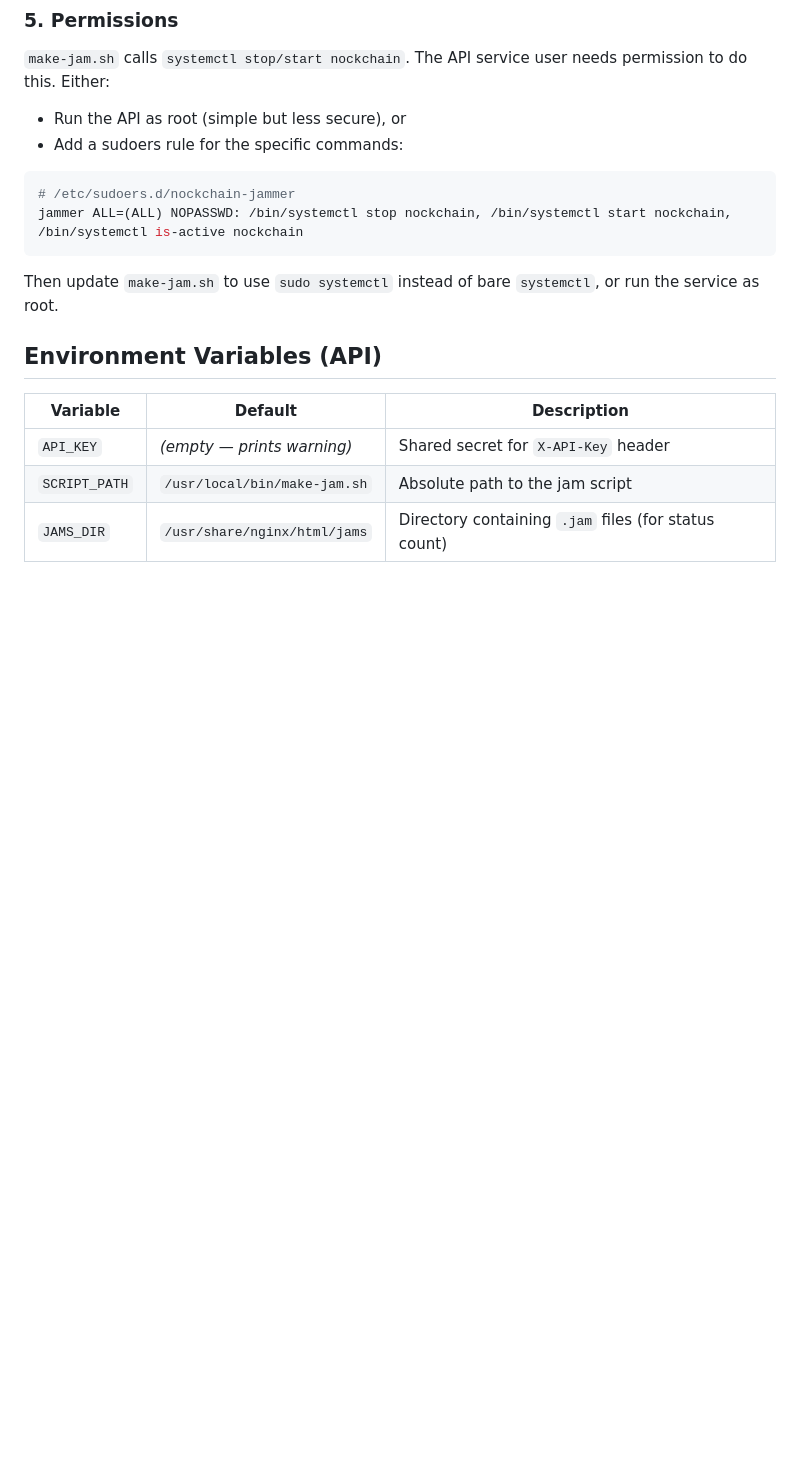
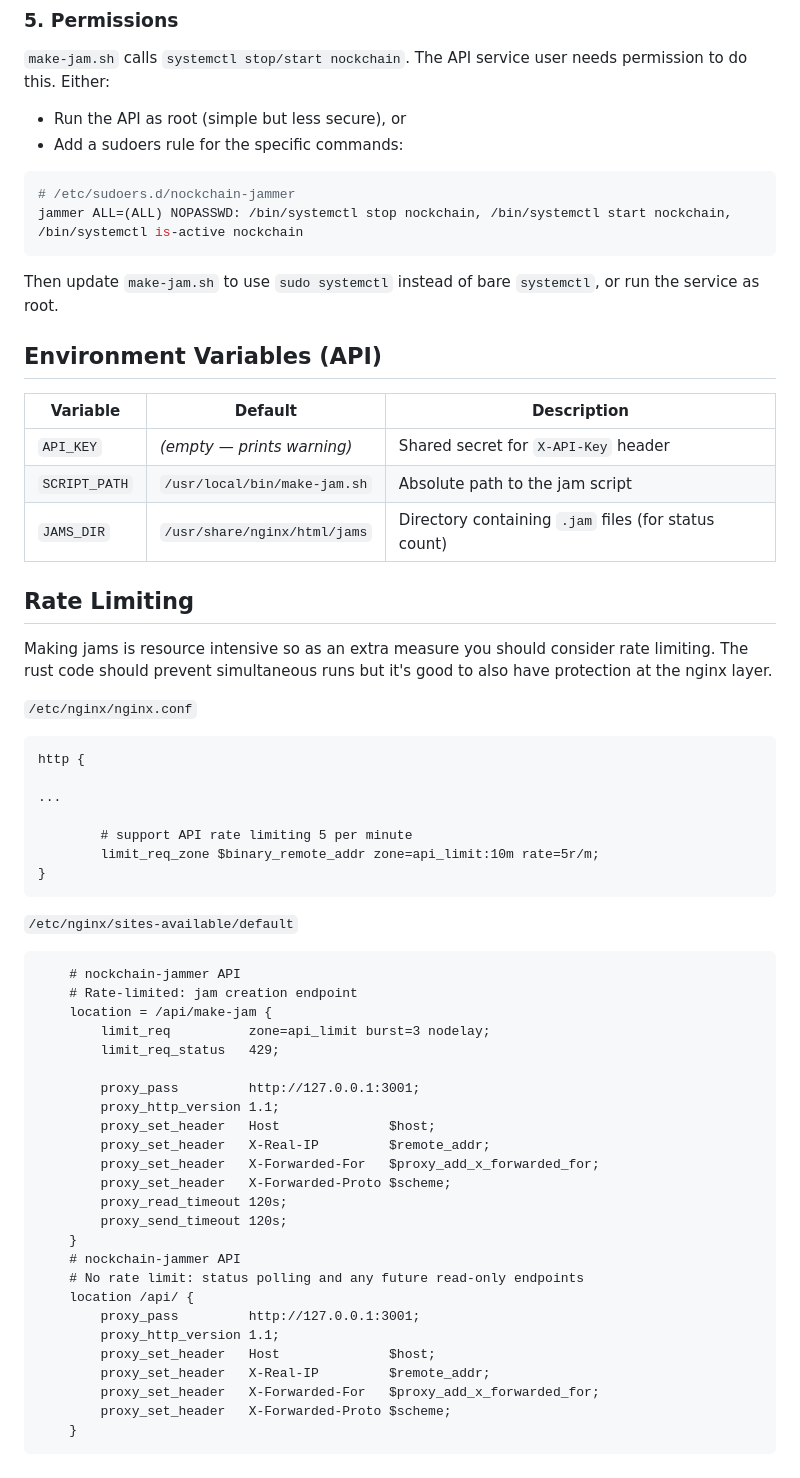
Before and after one commit to nocktoshi/nockchain-jammer, a Markdown page: README.md, the part around the change. Drawn GitHub-style; blank space fills up the shorter version.

Commit message:
Document rate limiting setup for API in README
Added rate limiting configuration for the API in Nginx.

````diff
--- a/README.md
+++ b/README.md
@@ -122,3 +122,47 @@ Then update `make-jam.sh` to use `sudo systemctl` instead of bare `systemctl`, o
 | `API_KEY` | *(empty — prints warning)* | Shared secret for `X-API-Key` header |
 | `SCRIPT_PATH` | `/usr/local/bin/make-jam.sh` | Absolute path to the jam script |
 | `JAMS_DIR` | `/usr/share/nginx/html/jams` | Directory containing `.jam` files (for status count) |
+
+## Rate Limiting
+
+Making jams is resource intensive so as an extra measure you should consider rate limiting. The rust code should prevent simultaneous runs but it's good to also have protection at the nginx layer.
+
+`/etc/nginx/nginx.conf`
+```
+http {
+
+...
+
+        # support API rate limiting 5 per minute
+        limit_req_zone $binary_remote_addr zone=api_limit:10m rate=5r/m;
+}
+```
+
+`/etc/nginx/sites-available/default`
+```
+    # nockchain-jammer API
+    # Rate-limited: jam creation endpoint
+    location = /api/make-jam {
+        limit_req          zone=api_limit burst=3 nodelay;
+        limit_req_status   429;
+
+        proxy_pass         http://127.0.0.1:3001;
+        proxy_http_version 1.1;
+        proxy_set_header   Host              $host;
+        proxy_set_header   X-Real-IP         $remote_addr;
+        proxy_set_header   X-Forwarded-For   $proxy_add_x_forwarded_for;
+        proxy_set_header   X-Forwarded-Proto $scheme;
+        proxy_read_timeout 120s;
+        proxy_send_timeout 120s;
+    }
+    # nockchain-jammer API
+    # No rate limit: status polling and any future read-only endpoints
+    location /api/ {
+        proxy_pass         http://127.0.0.1:3001;
+        proxy_http_version 1.1;
+        proxy_set_header   Host              $host;
+        proxy_set_header   X-Real-IP         $remote_addr;
+        proxy_set_header   X-Forwarded-For   $proxy_add_x_forwarded_for;
+        proxy_set_header   X-Forwarded-Proto $scheme;
+    }
+```
````
